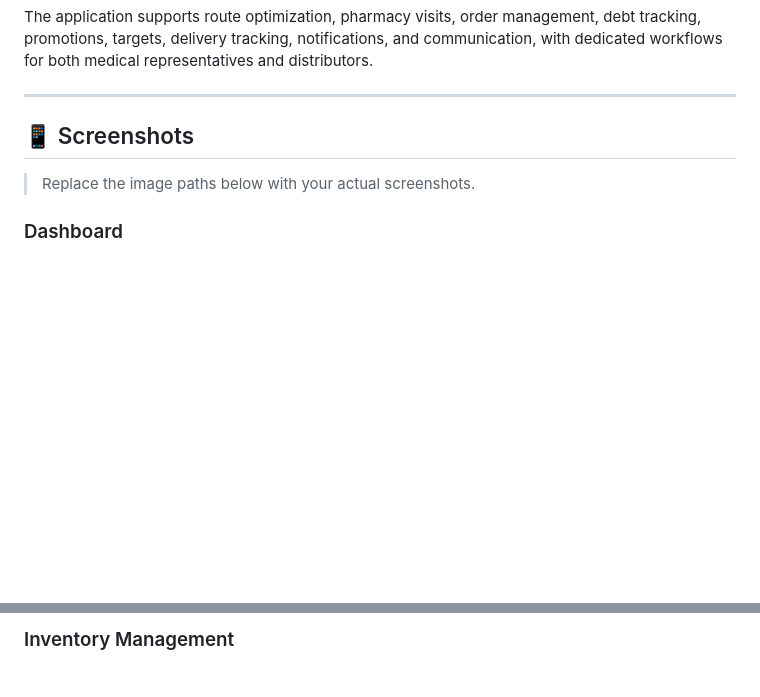
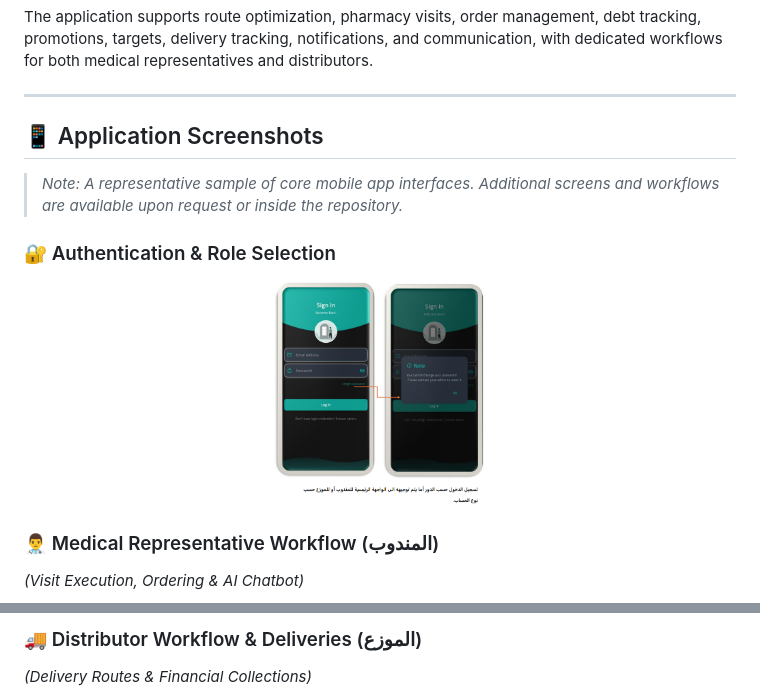
Before and after one commit to Mustafa-Sharaf/IntelliPharm, a Markdown page: README.md, 2 parts joined by grey strips. Drawn GitHub-style; blank space fills up the shorter version.

```diff
--- a/README.md
+++ b/README.md
@@ -6,10 +6,16 @@ The application supports route optimization, pharmacy visits, order management,
 
 ---
 
-## 📱 Screenshots
+## 📱 Application Screenshots
 
-> Replace the image paths below with your actual screenshots.
+> *Note: A representative sample of core mobile app interfaces. Additional screens and workflows are available upon request or inside the repository.*
 
-### Dashboard
+### 🔐 Authentication & Role Selection
+<p align="center">
+  <img src="assets/Screens/LogIn.png" width="30%" alt="Login Screen" />
+</p>
+
+### 👨‍⚕️ Medical Representative Workflow (المندوب)
+*(Visit Execution, Ordering & AI Chatbot)*
 
 <p align="center">
@@ -18,5 +25,6 @@ The application supports route optimization, pharmacy visits, order management,
 </p>
 
-### Inventory Management
+### 🚚 Distributor Workflow & Deliveries (الموزع)
+*(Delivery Routes & Financial Collections)*
 
 <p align="center">
```
Also changed, not shown: other parts of README.md (+5 -28 lines).
